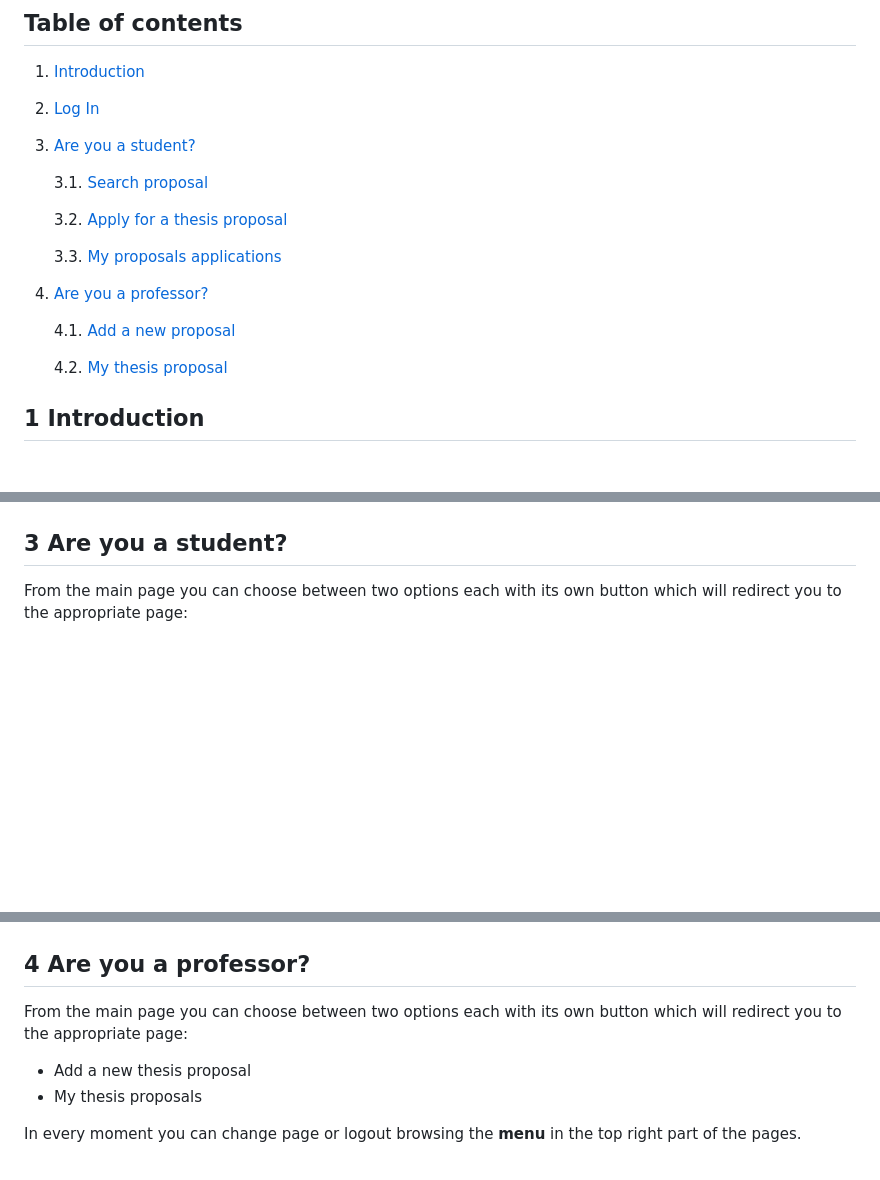
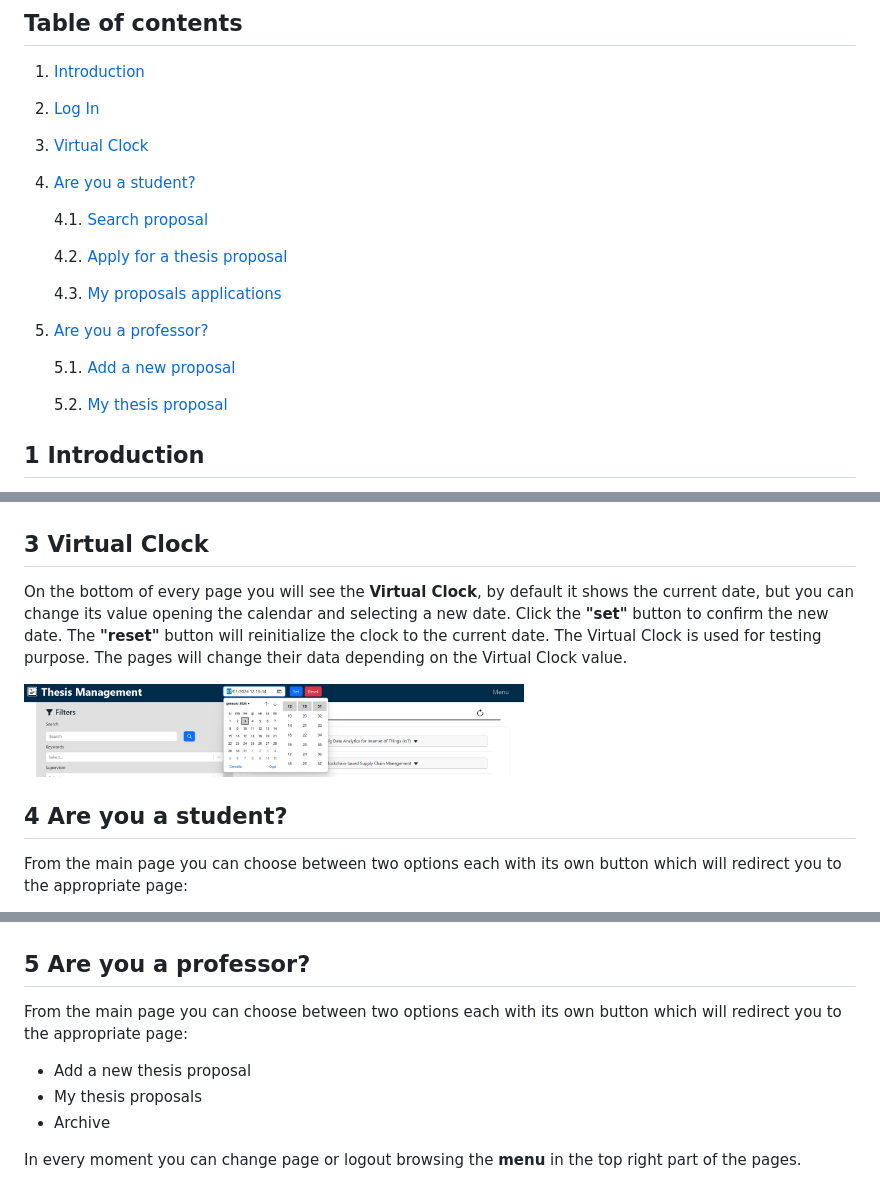
Before and after one commit to Nico331/SE2-2023-G07_Thesis-Management, a Markdown page: UserGuide.md, 3 parts joined by grey strips. Drawn GitHub-style; pictures changed too: guideImages/VirtualClock.png (added); blank space fills up the shorter version.

Commit message:
update userguide

```diff
--- a/UserGuide.md
+++ b/UserGuide.md
@@ -7,18 +7,19 @@
 [//]: # (3. [Installation and Execution]&#40;#installation&#41;)
 1. [Introduction](#introduction)
 2. [Log In](#login)
-3. [Are you a student?](#student)
+3. [Virtual Clock](#VC)
+4. [Are you a student?](#student)
 
-   3.1. [Search proposal](#search)
+   4.1. [Search proposal](#search)
 
-   3.2. [Apply for a thesis proposal](#apply)
+   4.2. [Apply for a thesis proposal](#apply)
 
-   3.3. [My proposals applications](#apps)
-4. [Are you a professor?](#professor)
+   4.3. [My proposals applications](#apps)
+5. [Are you a professor?](#professor)
 
-   4.1. [Add a new proposal](#add)
+   5.1. [Add a new proposal](#add)
 
-   4.2. [My thesis proposal](#props)
+   5.2. [My thesis proposal](#props)
 
 ## 1 Introduction <a name="introduction"></a>
 
@@ -119,7 +120,16 @@ An error alert will arise in case of invalid credentials.
 
 <img src="guideImages/login.png" alt="drawing" width="500"/>
 
-## 3 Are you a student? <a name="student"/>
+## 3 Virtual Clock <a name="VC"/>
+
+On the bottom of every page you will see the **Virtual Clock**, by default it shows the current date, but you can change
+its value opening the calendar and selecting a new date. Click the **"set"** button to confirm the new date. The
+**"reset"** button will reinitialize the clock to the current date. The Virtual Clock is used for testing purpose. The
+pages will change their data depending on the Virtual Clock value.
+
+<img src="guideImages/VirtualClock.png" alt="drawing" width="500"/>
+
+## 4 Are you a student? <a name="student"/>
 
 From the main page you can choose between two options each with its own button which will redirect you to the
 appropriate page:
@@ -169,13 +179,14 @@ that could be:
 
 <img src="guideImages/studentApplications.png" alt="drawing" width="500"/>
 
-## 4 Are you a professor? <a name="professor"/>
+## 5 Are you a professor? <a name="professor"/>
 
 From the main page you can choose between two options each with its own button which will redirect you to the
 appropriate page:
 
 - Add a new thesis proposal
 - My thesis proposals
+- Archive
 
 In every moment you can change page or logout browsing the **menu** in the top right part of the pages.
 
```
Also changed, not shown: other parts of UserGuide.md (+5 -5 lines), 1 other file.
